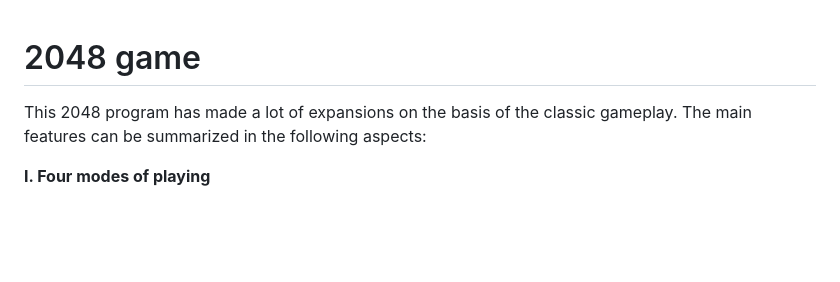
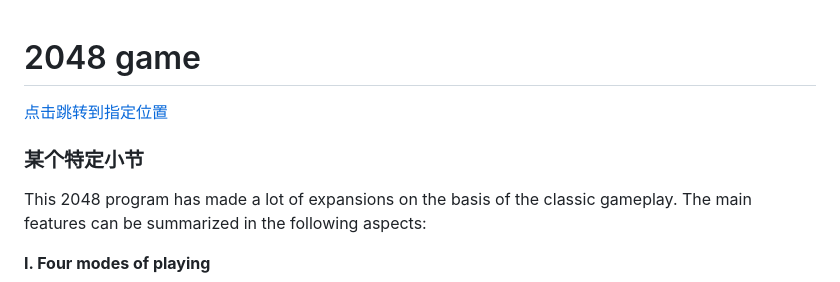
Before and after one commit to Hayes314/2048-game, a Markdown page: README.md, the part around the change. GitHub-like rendering; blank space fills up the shorter version.

```diff
--- a/README.md
+++ b/README.md
@@ -1,4 +1,10 @@
 <h1>2048 game</h1>
+
+[点击跳转到指定位置](#README2.md)
+
+<a id="中文"></a>
+### 某个特定小节
+
 
 This 2048 program has made a lot of expansions on the basis of the classic gameplay. The main features can be summarized in the following aspects:
 
```
